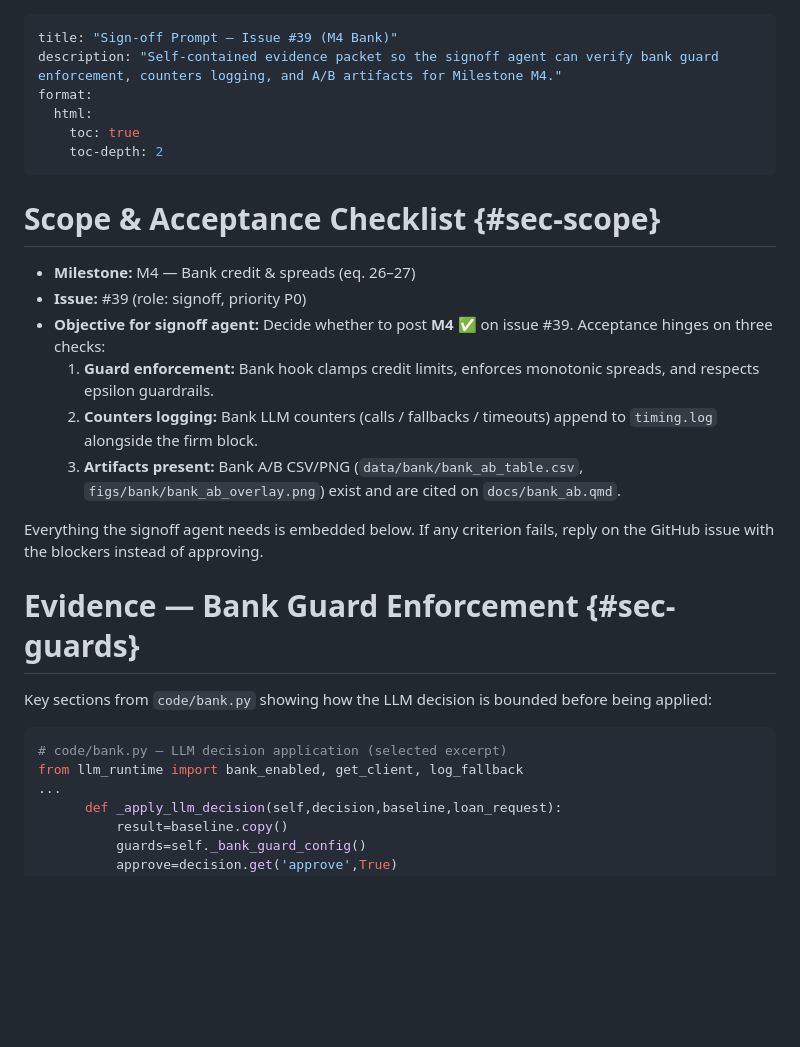
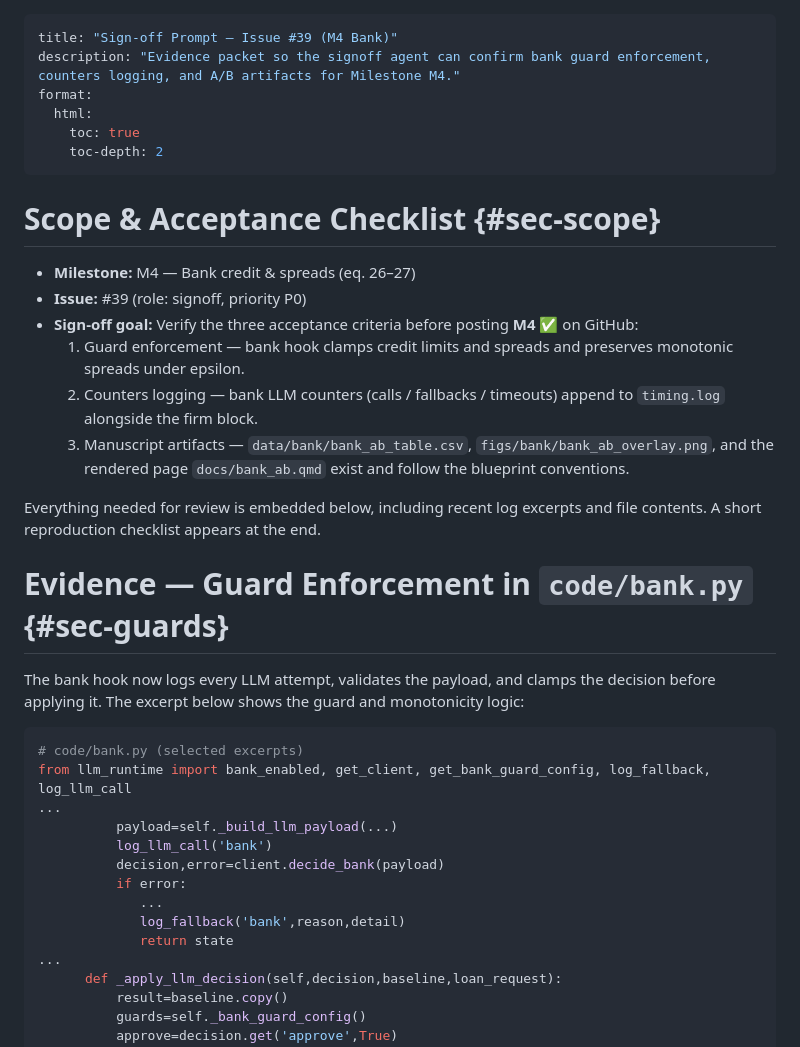
Before and after one commit to dkacz/absfcllmpy2, a Markdown page: docs/prompts/issue-39-signoff.md, the part around the change printed below. Rendered like a GitHub page; blank space fills up the shorter version.

````diff
--- a/docs/prompts/issue-39-signoff.md
+++ b/docs/prompts/issue-39-signoff.md
@@ -1,6 +1,6 @@
 ---
 title: "Sign-off Prompt — Issue #39 (M4 Bank)"
-description: "Self-contained evidence packet so the signoff agent can verify bank guard enforcement, counters logging, and A/B artifacts for Milestone M4."
+description: "Evidence packet so the signoff agent can confirm bank guard enforcement, counters logging, and A/B artifacts for Milestone M4."
 format:
   html:
     toc: true
@@ -10,19 +10,27 @@ format:
 # Scope & Acceptance Checklist {#sec-scope}
 - **Milestone:** M4 — Bank credit & spreads (eq. 26–27)
 - **Issue:** #39 (role: signoff, priority P0)
-- **Objective for signoff agent:** Decide whether to post **M4 ✅** on issue #39. Acceptance hinges on three checks:
-  1. **Guard enforcement:** Bank hook clamps credit limits, enforces monotonic spreads, and respects epsilon guardrails.
-  2. **Counters logging:** Bank LLM counters (calls / fallbacks / timeouts) append to `timing.log` alongside the firm block.
-  3. **Artifacts present:** Bank A/B CSV/PNG (`data/bank/bank_ab_table.csv`, `figs/bank/bank_ab_overlay.png`) exist and are cited on `docs/bank_ab.qmd`.
+- **Sign-off goal:** Verify the three acceptance criteria before posting **M4 ✅** on GitHub:
+  1. Guard enforcement — bank hook clamps credit limits and spreads and preserves monotonic spreads under epsilon.
+  2. Counters logging — bank LLM counters (calls / fallbacks / timeouts) append to `timing.log` alongside the firm block.
+  3. Manuscript artifacts — `data/bank/bank_ab_table.csv`, `figs/bank/bank_ab_overlay.png`, and the rendered page `docs/bank_ab.qmd` exist and follow the blueprint conventions.
 
-Everything the signoff agent needs is embedded below. If any criterion fails, reply on the GitHub issue with the blockers instead of approving.
+Everything needed for review is embedded below, including recent log excerpts and file contents. A short reproduction checklist appears at the end.
 
-# Evidence — Bank Guard Enforcement {#sec-guards}
-Key sections from `code/bank.py` showing how the LLM decision is bounded before being applied:
+# Evidence — Guard Enforcement in `code/bank.py` {#sec-guards}
+The bank hook now logs every LLM attempt, validates the payload, and clamps the decision before applying it. The excerpt below shows the guard and monotonicity logic:
 
 ```python
-# code/bank.py — LLM decision application (selected excerpt)
-from llm_runtime import bank_enabled, get_client, log_fallback
+# code/bank.py (selected excerpts)
+from llm_runtime import bank_enabled, get_client, get_bank_guard_config, log_fallback, log_llm_call
+...
+          payload=self._build_llm_payload(...)
+          log_llm_call('bank')
+          decision,error=client.decide_bank(payload)
+          if error:
+             ...
+             log_fallback('bank',reason,detail)
+             return state
 ...
       def _apply_llm_decision(self,decision,baseline,loan_request):
           result=baseline.copy()
````
Also changed, not shown: other parts of docs/prompts/issue-39-signoff.md (+58 -130 lines).
